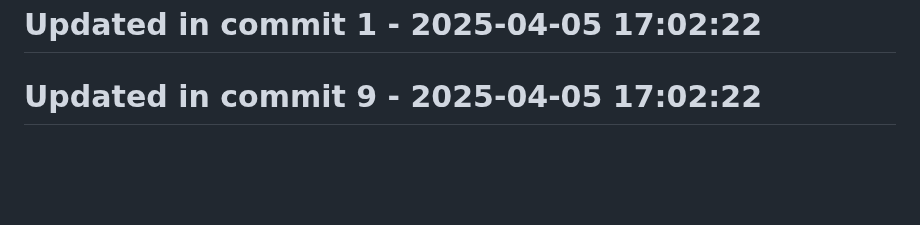
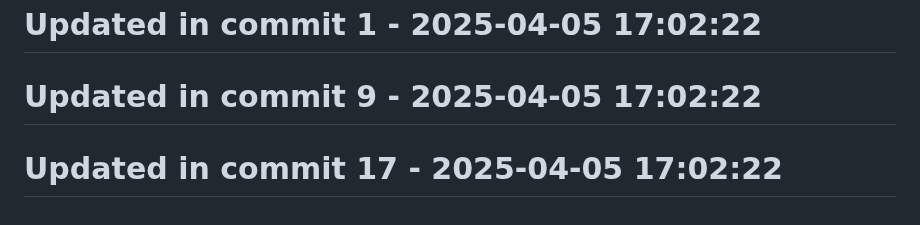
Before and after one commit to llamasearchai/llamascale, a Markdown page: README.md, the part around the change. GitHub-like rendering; blank space fills up the shorter version.

```diff
--- a/README.md
+++ b/README.md
@@ -371,3 +371,5 @@ Contributions are welcome! Please feel free to submit a Pull Request.
 # Updated in commit 1 - 2025-04-05 17:02:22
 
 # Updated in commit 9 - 2025-04-05 17:02:22
+
+# Updated in commit 17 - 2025-04-05 17:02:22
```
